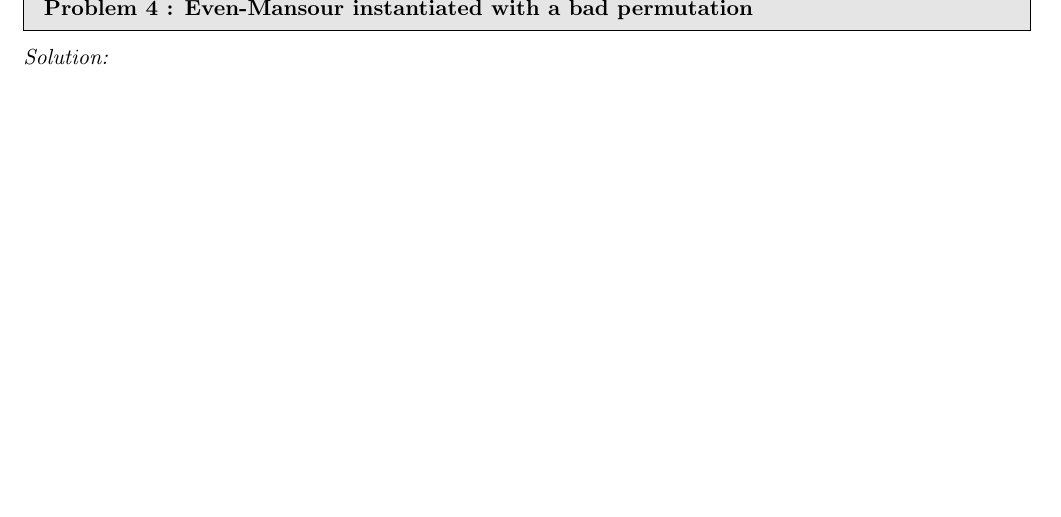
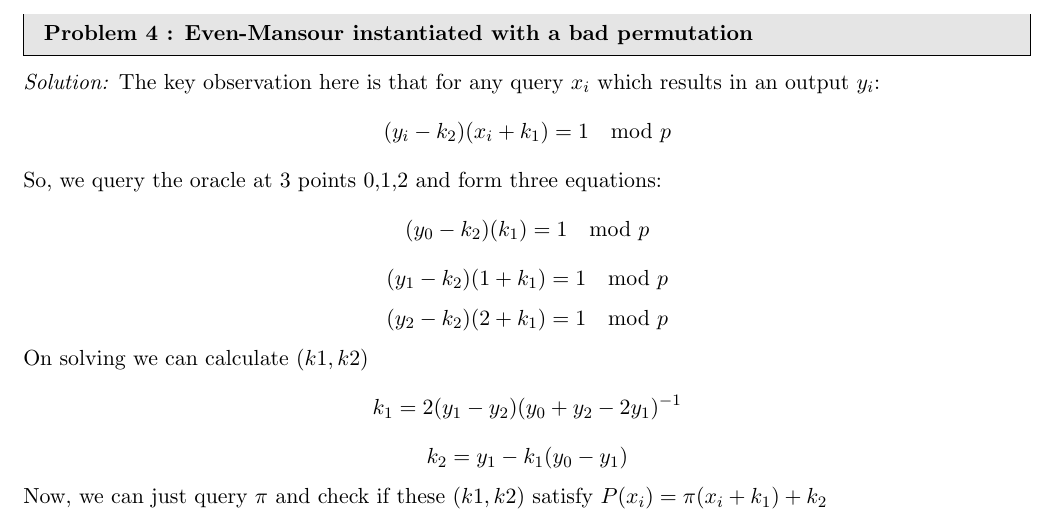
Before and after one commit to AB271202/COL759-Cryptography, a LaTeX document (A2/main.tex): part of page 5 of 8, cut so that both start at the same text. Compiled offline with pdfLaTeX.

Commit message:
Coding 1 done

```diff
--- a/A2/main.tex
+++ b/A2/main.tex
@@ -211,7 +211,16 @@
 
 \prob{4 : Even-Mansour instantiated with a bad permutation}
 \begin{solution}
-
+   The key observation here is that for any query $x_i$ which results in an output $y_i$:
+   $$(y_i-k_2)(x_i+k_1)=1 \mod p$$
+   So, we query the oracle at 3 points 0,1,2 and form three equations:
+   $$(y_0-k_2)(k_1)=1 \mod p$$
+   $$(y_1-k_2)(1+k_1)=1 \mod p$$
+   $$(y_2-k_2)(2+k_1)=1 \mod p$$
+   On solving we can calculate $(k1,k2)$
+   $$k_1=2(y_1-y_2)(y_0+y_2-2y_1)^{-1}$$
+   $$k_2=y_1-k_1(y_0-y_1)$$
+   Now, we can just query $\pi$ and check if these $(k1,k2)$ satisfy $P(x_i)=\pi(x_i+k_1)+k_2$
 \end{solution}
 
 
```
Also changed, not shown: A2/Assignment2.pdf, A2/main.pdf, 1 other file.
